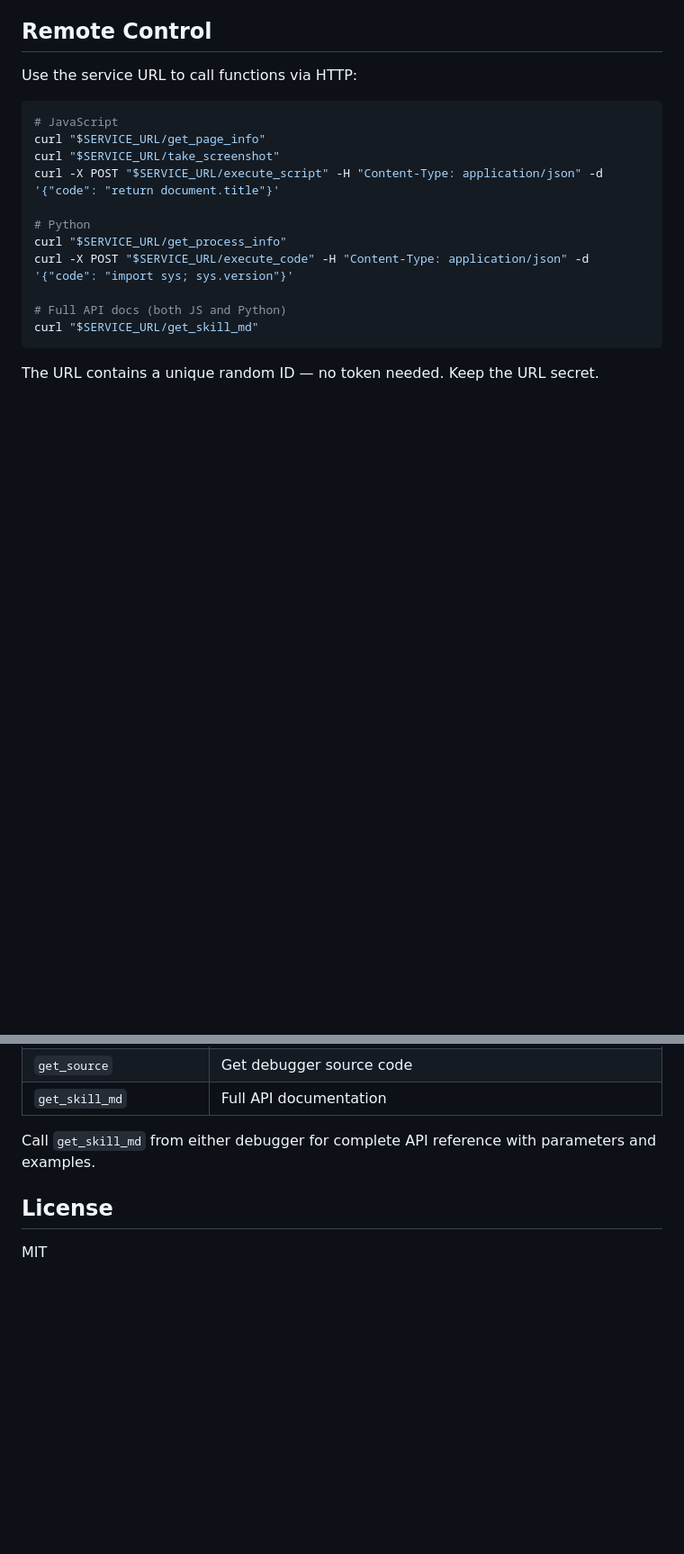
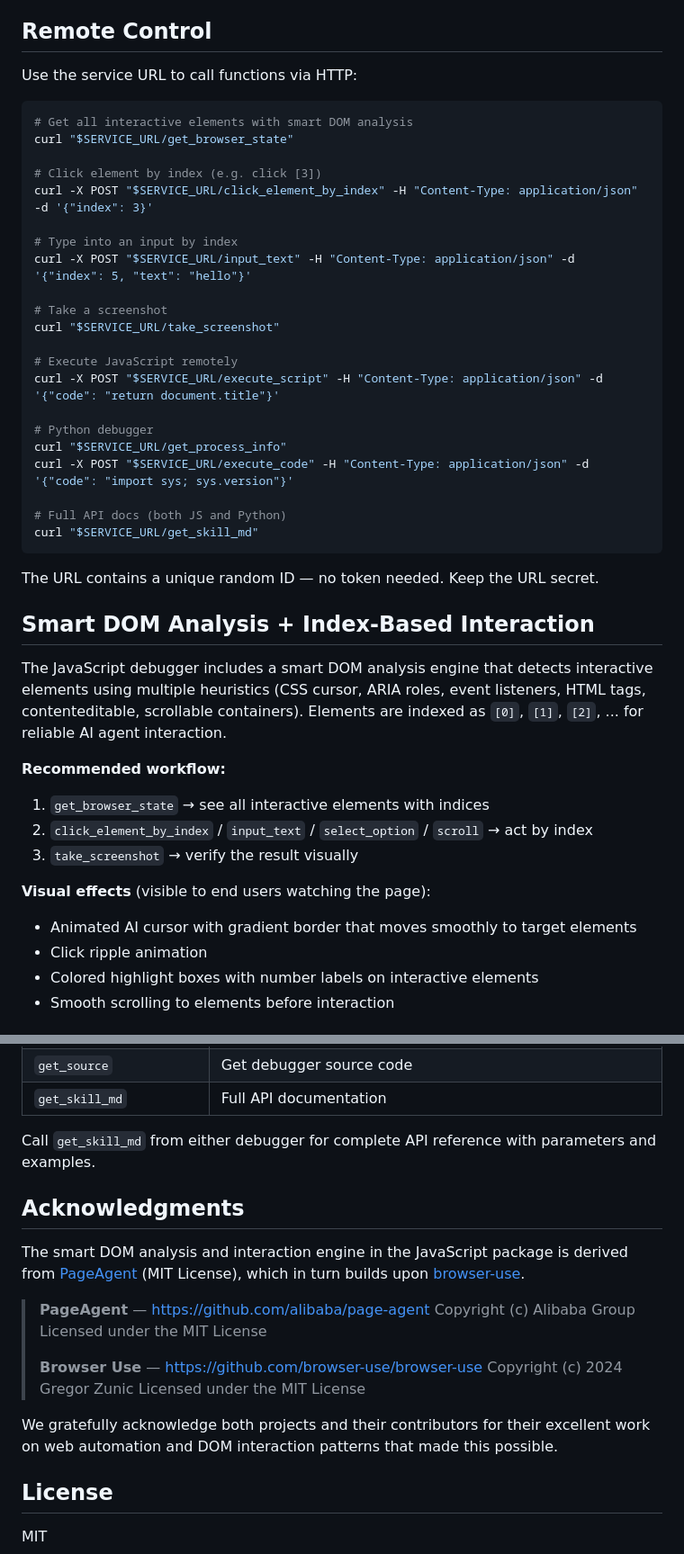
Before and after one commit to amun-ai/hypha-debugger, a Markdown page: README.md, 2 parts joined by grey strips. Shown at 90% size. Drawn GitHub-style; folded sections open; blank space fills up the shorter version.

````diff
--- a/README.md
+++ b/README.md
@@ -26,12 +26,22 @@ Prints a service URL and instructions. Paste them into your AI agent.
 Use the service URL to call functions via HTTP:
 
 ```bash
-# JavaScript
-curl "$SERVICE_URL/get_page_info"
+# Get all interactive elements with smart DOM analysis
+curl "$SERVICE_URL/get_browser_state"
+
+# Click element by index (e.g. click [3])
+curl -X POST "$SERVICE_URL/click_element_by_index" -H "Content-Type: application/json" -d '{"index": 3}'
+
+# Type into an input by index
+curl -X POST "$SERVICE_URL/input_text" -H "Content-Type: application/json" -d '{"index": 5, "text": "hello"}'
+
+# Take a screenshot
 curl "$SERVICE_URL/take_screenshot"
+
+# Execute JavaScript remotely
 curl -X POST "$SERVICE_URL/execute_script" -H "Content-Type: application/json" -d '{"code": "return document.title"}'
 
-# Python
+# Python debugger
 curl "$SERVICE_URL/get_process_info"
 curl -X POST "$SERVICE_URL/execute_code" -H "Content-Type: application/json" -d '{"code": "import sys; sys.version"}'
 
@@ -40,3 +50,19 @@ curl "$SERVICE_URL/get_skill_md"
 ```
 
 The URL contains a unique random ID — no token needed. Keep the URL secret.
+
+## Smart DOM Analysis + Index-Based Interaction
+
+The JavaScript debugger includes a smart DOM analysis engine that detects interactive elements using multiple heuristics (CSS cursor, ARIA roles, event listeners, HTML tags, contenteditable, scrollable containers). Elements are indexed as `[0]`, `[1]`, `[2]`, ... for reliable AI agent interaction.
+
+**Recommended workflow:**
+1. `get_browser_state` → see all interactive elements with indices
+2. `click_element_by_index` / `input_text` / `select_option` / `scroll` → act by index
+3. `take_screenshot` → verify the result visually
+
+**Visual effects** (visible to end users watching the page):
+- Animated AI cursor with gradient border that moves smoothly to target elements
+- Click ripple animation
+- Colored highlight boxes with number labels on interactive elements
+- Smooth scrolling to elements before interaction
+
@@ -134,6 +199,20 @@ Call `get_skill_md` from either debugger for complete API reference with paramet
 
 </details>
 
+## Acknowledgments
+
+The smart DOM analysis and interaction engine in the JavaScript package is derived from [PageAgent](https://github.com/alibaba/page-agent) (MIT License), which in turn builds upon [browser-use](https://github.com/browser-use/browser-use).
+
+> **PageAgent** — https://github.com/alibaba/page-agent
+> Copyright (c) Alibaba Group
+> Licensed under the MIT License
+>
+> **Browser Use** — https://github.com/browser-use/browser-use
+> Copyright (c) 2024 Gregor Zunic
+> Licensed under the MIT License
+
+We gratefully acknowledge both projects and their contributors for their excellent work on web automation and DOM interaction patterns that made this possible.
+
 ## License
 
 MIT
````
Also changed, not shown: other parts of README.md (+40 -1 lines).
